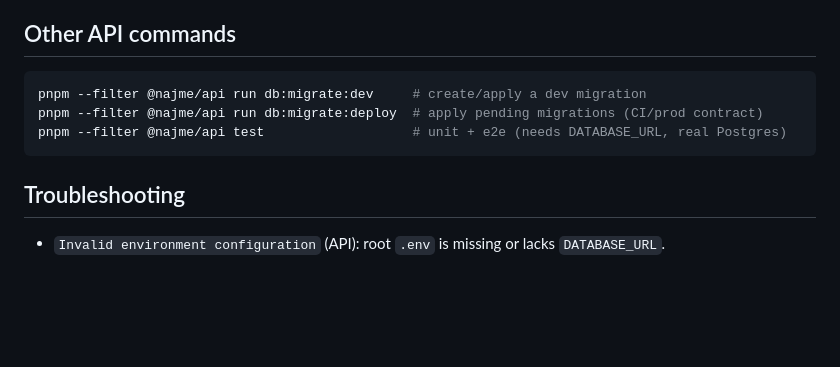
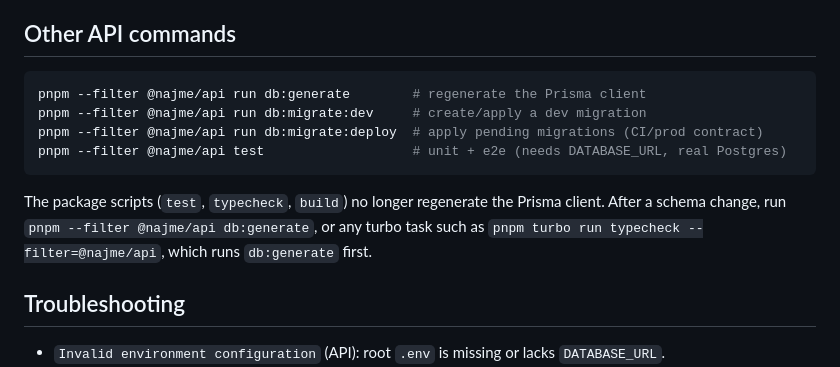
Before and after one commit to Dmitry-Bulavko/najme, a Markdown page: docs/runbooks/local-dev.md, the part around the change. Drawn GitHub-style; blank space fills up the shorter version.

Commit message:
docs(api): note the db:generate step in the local-dev runbook (#47)
Co-Authored-By: Claude Opus 5.5 <noreply@anthropic.com>
Claude-Session: https://claude.ai/code/session_01VqW2M3RDrtL9ZnptoPeV6k

````diff
--- a/docs/runbooks/local-dev.md
+++ b/docs/runbooks/local-dev.md
@@ -52,10 +52,15 @@ pnpm --filter @najme/mobile start
 ## Other API commands
 
 ```bash
+pnpm --filter @najme/api run db:generate        # regenerate the Prisma client
 pnpm --filter @najme/api run db:migrate:dev     # create/apply a dev migration
 pnpm --filter @najme/api run db:migrate:deploy  # apply pending migrations (CI/prod contract)
 pnpm --filter @najme/api test                   # unit + e2e (needs DATABASE_URL, real Postgres)
 ```
+
+The package scripts (`test`, `typecheck`, `build`) no longer regenerate the Prisma client. After a
+schema change, run `pnpm --filter @najme/api db:generate`, or any turbo task such as
+`pnpm turbo run typecheck --filter=@najme/api`, which runs `db:generate` first.
 
 ## Troubleshooting
 
````
